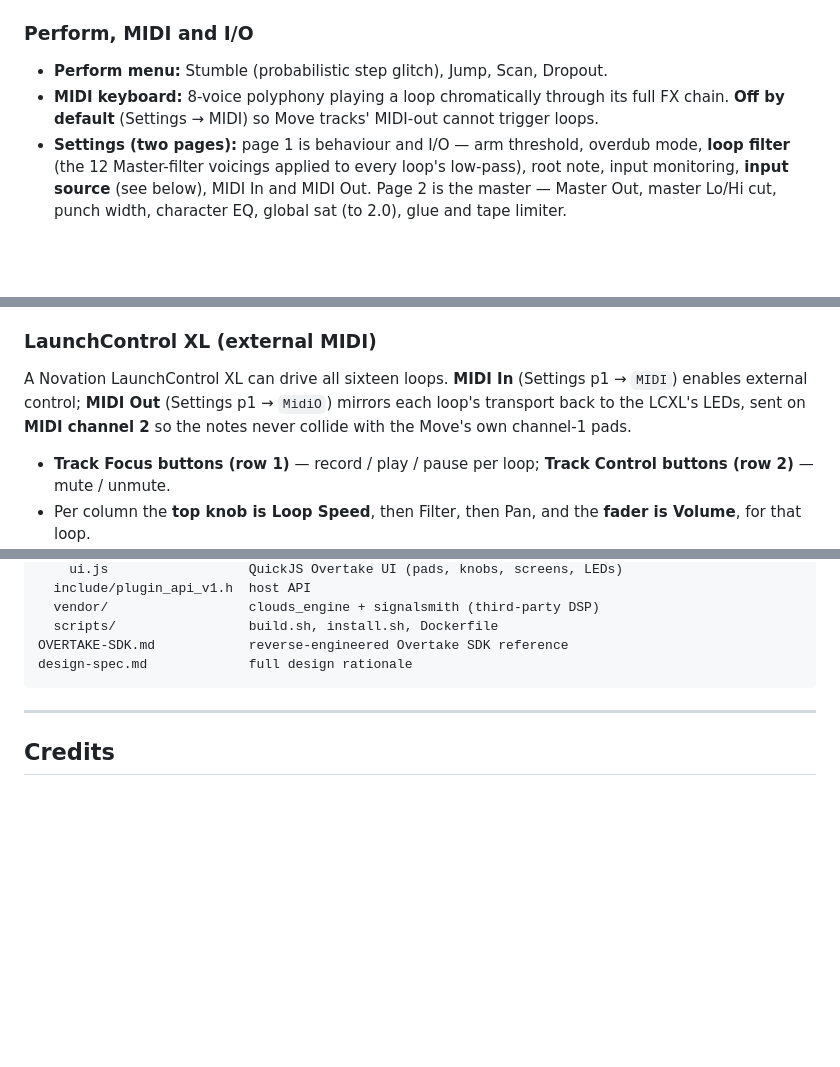
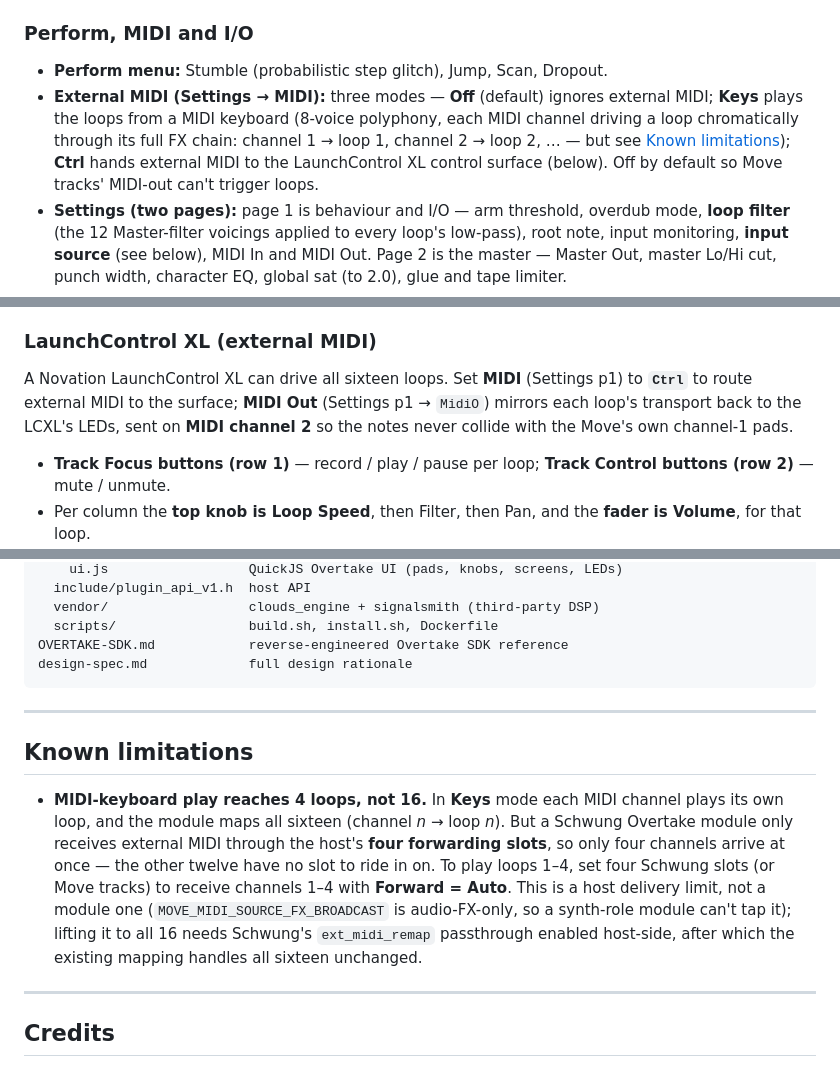
Before and after one commit to filliformes/loopbox-move, a Markdown page: README.md, 3 parts joined by grey strips. Drawn GitHub-style; blank space fills up the shorter version.

Commit message:
docs(readme): document Keys/Ctrl MIDI modes + add Known Limitations (4-loop MIDI cap)
- Rewrite the External MIDI bullet for the Off/Keys/Ctrl modes and the per-channel
  Keys mapping; point LCXL setup at Ctrl mode.
- Add a Known Limitations section explaining the 4-channel external-MIDI ceiling
  (host delivers external MIDI only through the 4 Schwung forwarding slots).

Co-Authored-By: Claude Opus 4.8 <noreply@anthropic.com>

```diff
--- a/README.md
+++ b/README.md
@@ -131,8 +131,11 @@ cores 0–2, never on the audio callback. Sessions live in
 
 ### Perform, MIDI and I/O
 - **Perform menu:** Stumble (probabilistic step glitch), Jump, Scan, Dropout.
-- **MIDI keyboard:** 8-voice polyphony playing a loop chromatically through its full FX
-  chain. **Off by default** (Settings → MIDI) so Move tracks' MIDI-out cannot trigger loops.
+- **External MIDI (Settings → MIDI):** three modes — **Off** (default) ignores external MIDI;
+  **Keys** plays the loops from a MIDI keyboard (8-voice polyphony, each MIDI channel driving a
+  loop chromatically through its full FX chain: channel 1 → loop 1, channel 2 → loop 2, … — but
+  see [Known limitations](#known-limitations)); **Ctrl** hands external MIDI to the LaunchControl
+  XL control surface (below). Off by default so Move tracks' MIDI-out can't trigger loops.
 - **Settings (two pages):** page 1 is behaviour and I/O — arm threshold, overdub mode, **loop filter**
   (the 12 Master-filter voicings applied to every loop's low-pass), root note, input monitoring,
   **input source** (see below), MIDI In and MIDI Out. Page 2 is the master — Master Out, master Lo/Hi
@@ -147,9 +150,10 @@ cores 0–2, never on the audio callback. Sessions live in
 - **Undo** reverts the last overdub exactly (each overwritten sample is saved as it goes), else restores the last cleared loop.
 
 ### LaunchControl XL (external MIDI)
-A Novation LaunchControl XL can drive all sixteen loops. **MIDI In** (Settings p1 → `MIDI`) enables
-external control; **MIDI Out** (Settings p1 → `MidiO`) mirrors each loop's transport back to the LCXL's
-LEDs, sent on **MIDI channel 2** so the notes never collide with the Move's own channel-1 pads.
+A Novation LaunchControl XL can drive all sixteen loops. Set **MIDI** (Settings p1) to **`Ctrl`** to
+route external MIDI to the surface; **MIDI Out** (Settings p1 → `MidiO`) mirrors each loop's transport
+back to the LCXL's LEDs, sent on **MIDI channel 2** so the notes never collide with the Move's own
+channel-1 pads.
 
 - **Track Focus buttons (row 1)** — record / play / pause per loop; **Track Control buttons (row 2)** —
   mute / unmute.
@@ -263,6 +267,19 @@ design-spec.md             full design rationale
 
 ---
 
+## Known limitations
+
+- **MIDI-keyboard play reaches 4 loops, not 16.** In **Keys** mode each MIDI channel plays its
+  own loop, and the module maps all sixteen (channel *n* → loop *n*). But a Schwung Overtake
+  module only receives external MIDI through the host's **four forwarding slots**, so only four
+  channels arrive at once — the other twelve have no slot to ride in on. To play loops 1–4, set
+  four Schwung slots (or Move tracks) to receive channels 1–4 with **Forward = Auto**. This is a
+  host delivery limit, not a module one (`MOVE_MIDI_SOURCE_FX_BROADCAST` is audio-FX-only, so a
+  synth-role module can't tap it); lifting it to all 16 needs Schwung's `ext_midi_remap`
+  passthrough enabled host-side, after which the existing mapping handles all sixteen unchanged.
+
+---
+
 ## Credits
 
 Loopex stands on a lot of open work. Code that is vendored or ported is used under its own
```
